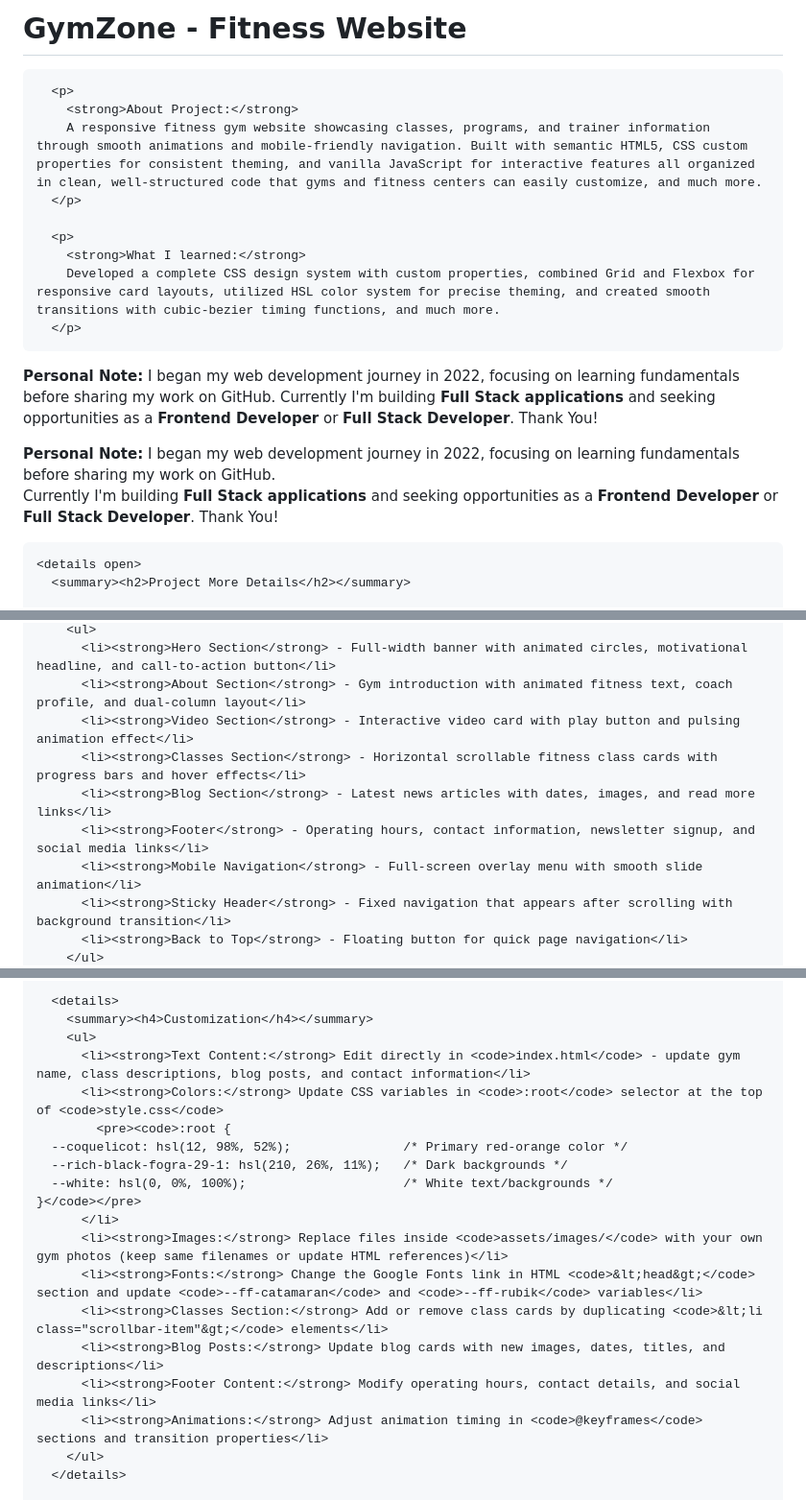
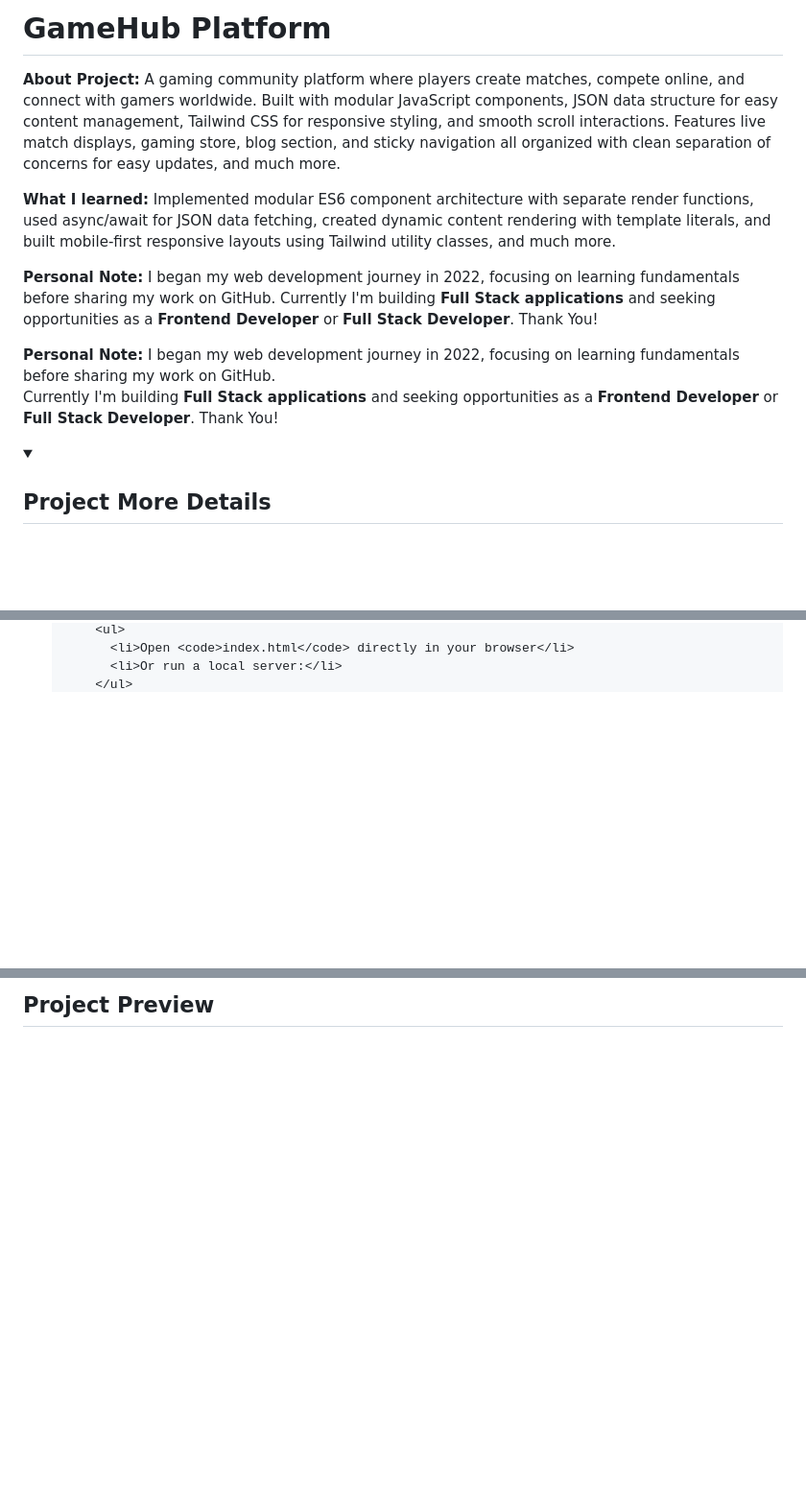
Before and after one commit to nzdev7/nzdev7, a Markdown page: README.md, 3 parts joined by grey strips. Shown at 96% size. Drawn GitHub-style; folded sections open; blank space fills up the shorter version.

Commit message:
Replace GymZone project details with GameHub
Updated project details from GymZone to GameHub, including descriptions, features, and technologies used.

```diff
--- a/README.md
+++ b/README.md
@@ -1,18 +1,17 @@
 <div>
-      <h1>GymZone - Fitness Website</h1>
+  <h1>GameHub Platform</h1>
 
-      <p>
-        <strong>About Project:</strong>
-        A responsive fitness gym website showcasing classes, programs, and trainer information through smooth animations and mobile-friendly navigation. Built with semantic HTML5, CSS custom properties for consistent theming, and vanilla JavaScript for interactive features all organized in clean, well-structured code that gyms and fitness centers can easily customize, and much more.
-      </p>
+  <p>
+    <strong>About Project:</strong>
+    A gaming community platform where players create matches, compete online, and connect with gamers worldwide. Built with modular JavaScript components, JSON data structure for easy content management, Tailwind CSS for responsive styling, and smooth scroll interactions. Features live match displays, gaming store, blog section, and sticky navigation all organized with clean separation of concerns for easy updates, and much more.
+  </p>
 
-      <p>
-        <strong>What I learned:</strong>
-        Developed a complete CSS design system with custom properties, combined Grid and Flexbox for responsive card layouts, utilized HSL color system for precise theming, and created smooth transitions with cubic-bezier timing functions, and much more.
-      </p>
+  <p>
+    <strong>What I learned:</strong>
+    Implemented modular ES6 component architecture with separate render functions, used async/await for JSON data fetching, created dynamic content rendering with template literals, and built mobile-first responsive layouts using Tailwind utility classes, and much more.
+  </p>
 
-
-<p>
+  <p>
   <strong>Personal Note:</strong>
   I began my web development journey in 2022, focusing on learning fundamentals before sharing my work on GitHub. Currently I'm building <strong>Full Stack applications</strong> and seeking opportunities as a <strong>Frontend Developer</strong> or <strong>Full Stack Developer</strong>. Thank You!
 </p>
@@ -22,8 +21,8 @@
   I began my web development journey in 2022, focusing on learning fundamentals before sharing my work on GitHub. <br />
   Currently I'm building <strong>Full Stack applications</strong> and seeking opportunities as a <strong>Frontend Developer</strong> or <strong>Full Stack Developer</strong>. Thank You!
 </p>
-    </div>
+</div>
 
-    <details open>
-      <summary><h2>Project More Details</h2></summary>
+<details open>
+  <summary><h2>Project More Details</h2></summary>
 
@@ -32,11 +128,4 @@
         <ul>
-          <li><strong>Hero Section</strong> - Full-width banner with animated circles, motivational headline, and call-to-action button</li>
-          <li><strong>About Section</strong> - Gym introduction with animated fitness text, coach profile, and dual-column layout</li>
-          <li><strong>Video Section</strong> - Interactive video card with play button and pulsing animation effect</li>
-          <li><strong>Classes Section</strong> - Horizontal scrollable fitness class cards with progress bars and hover effects</li>
-          <li><strong>Blog Section</strong> - Latest news articles with dates, images, and read more links</li>
-          <li><strong>Footer</strong> - Operating hours, contact information, newsletter signup, and social media links</li>
-          <li><strong>Mobile Navigation</strong> - Full-screen overlay menu with smooth slide animation</li>
-          <li><strong>Sticky Header</strong> - Fixed navigation that appears after scrolling with background transition</li>
-          <li><strong>Back to Top</strong> - Floating button for quick page navigation</li>
+          <li>Open <code>index.html</code> directly in your browser</li>
+          <li>Or run a local server:</li>
         </ul>
@@ -127,21 +193,4 @@
 
-      <details>
-        <summary><h4>Customization</h4></summary>
-        <ul>
-          <li><strong>Text Content:</strong> Edit directly in <code>index.html</code> - update gym name, class descriptions, blog posts, and contact information</li>
-          <li><strong>Colors:</strong> Update CSS variables in <code>:root</code> selector at the top of <code>style.css</code>
-            <pre><code>:root {
-      --coquelicot: hsl(12, 98%, 52%);               /* Primary red-orange color */
-      --rich-black-fogra-29-1: hsl(210, 26%, 11%);   /* Dark backgrounds */
-      --white: hsl(0, 0%, 100%);                     /* White text/backgrounds */
-    }</code></pre>
-          </li>
-          <li><strong>Images:</strong> Replace files inside <code>assets/images/</code> with your own gym photos (keep same filenames or update HTML references)</li>
-          <li><strong>Fonts:</strong> Change the Google Fonts link in HTML <code>&lt;head&gt;</code> section and update <code>--ff-catamaran</code> and <code>--ff-rubik</code> variables</li>
-          <li><strong>Classes Section:</strong> Add or remove class cards by duplicating <code>&lt;li class="scrollbar-item"&gt;</code> elements</li>
-          <li><strong>Blog Posts:</strong> Update blog cards with new images, dates, titles, and descriptions</li>
-          <li><strong>Footer Content:</strong> Modify operating hours, contact details, and social media links</li>
-          <li><strong>Animations:</strong> Adjust animation timing in <code>@keyframes</code> sections and transition properties</li>
-        </ul>
-      </details>
+<div>
+  <h2>Project Preview</h2>
 
```
Also changed, not shown: other parts of README.md (+159 -107 lines).
